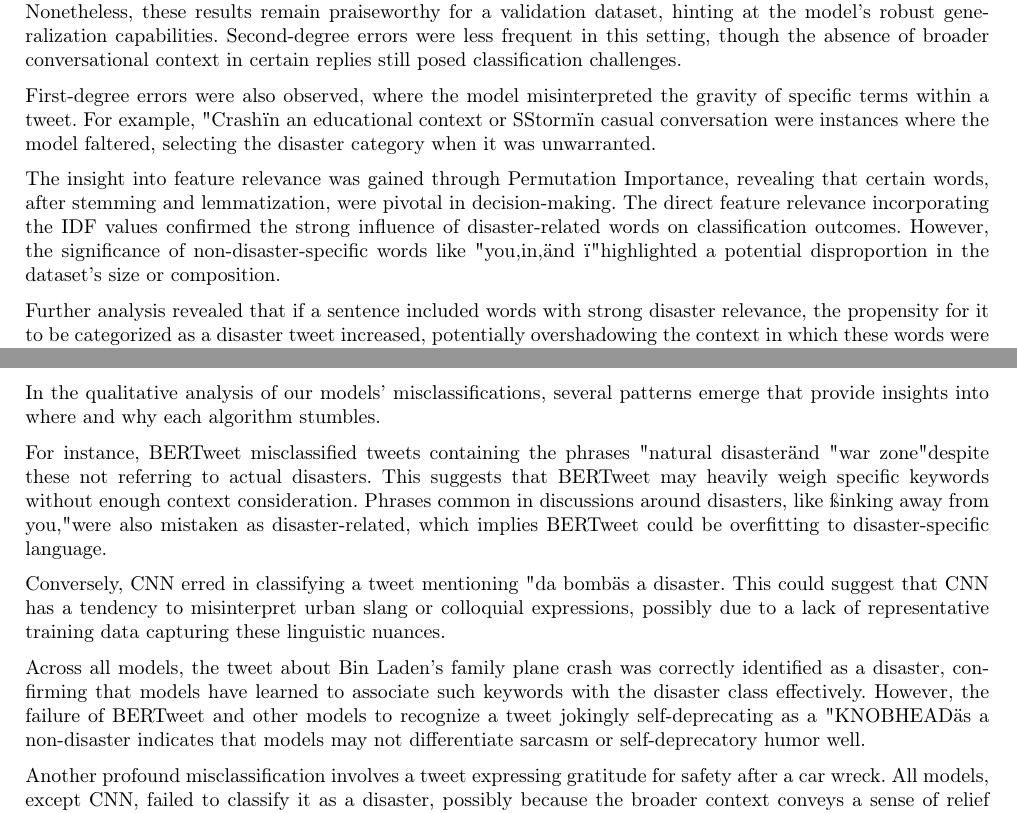
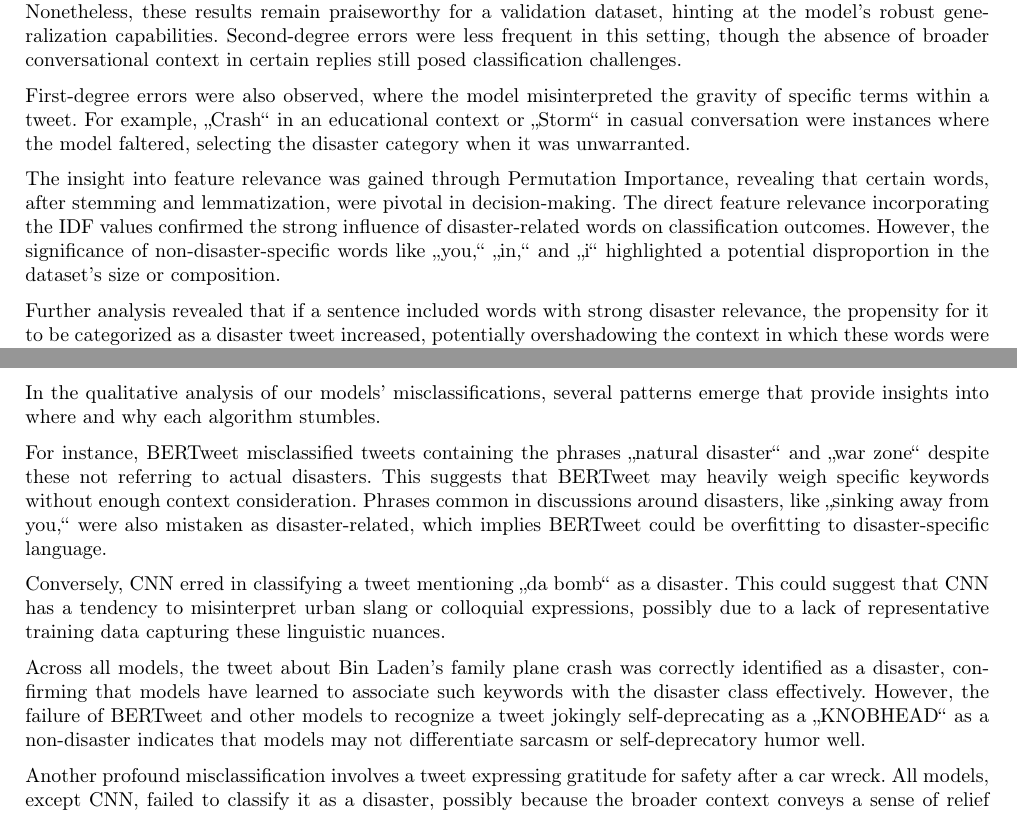
Before and after one commit to florinbarbisch/npr-mc1-text-classification, a LaTeX document (REPORT.tex): two parts of pages 5 and 12 of 14, joined at a grey line, cut so that both start at the same text. Compiled offline with pdfLaTeX.

Commit message:
Fixed: name and quotes

```diff
--- a/REPORT.tex
+++ b/REPORT.tex
@@ -153,9 +153,9 @@ Examples of such cases were where sarcastic or off-topic replies were incorrectl
 
 When subjecting the model to validation data, the accuracy and F1 scores fell to 0.789 and 0.777, respectively. Nonetheless, these results remain praiseworthy for a validation dataset, hinting at the model's robust generalization capabilities. Second-degree errors were less frequent in this setting, though the absence of broader conversational context in certain replies still posed classification challenges.
 
-First-degree errors were also observed, where the model misinterpreted the gravity of specific terms within a tweet. For example, "Crash" in an educational context or "Storm" in casual conversation were instances where the model faltered, selecting the disaster category when it was unwarranted.
+First-degree errors were also observed, where the model misinterpreted the gravity of specific terms within a tweet. For example, \enquote{Crash} in an educational context or \enquote{Storm} in casual conversation were instances where the model faltered, selecting the disaster category when it was unwarranted.
 
-The insight into feature relevance was gained through Permutation Importance, revealing that certain words, after stemming and lemmatization, were pivotal in decision-making. The direct feature relevance incorporating the IDF values confirmed the strong influence of disaster-related words on classification outcomes. However, the significance of non-disaster-specific words like "you," "in," and "i" highlighted a potential disproportion in the dataset's size or composition.
+The insight into feature relevance was gained through Permutation Importance, revealing that certain words, after stemming and lemmatization, were pivotal in decision-making. The direct feature relevance incorporating the IDF values confirmed the strong influence of disaster-related words on classification outcomes. However, the significance of non-disaster-specific words like \enquote{you,} \enquote{in,} and \enquote{i} highlighted a potential disproportion in the dataset's size or composition.
 
 Further analysis revealed that if a sentence included words with strong disaster relevance, the propensity for it to be categorized as a disaster tweet increased, potentially overshadowing the context in which these words were used. This detection raises concerns about the model's sensitivity to such terms and the need for more nuanced feature engineering to improve classification accuracy without relying overtly on specific keywords. Moreover, the disproportionate weighting on common words suggests potential overrepresentation of particular expressions in the dataset, which may need to be addressed through further data balancing or preprocessing measures.
 
@@ -448,11 +448,11 @@ Overall, while each model has its strengths, the TF-IDF SVM emerged as the most
 
 In the qualitative analysis of our models' misclassifications, several patterns emerge that provide insights into where and why each algorithm stumbles.
 
-For instance, BERTweet misclassified tweets containing the phrases "natural disaster" and "war zone" despite these not referring to actual disasters. This suggests that BERTweet may heavily weigh specific keywords without enough context consideration. Phrases common in discussions around disasters, like "sinking away from you," were also mistaken as disaster-related, which implies BERTweet could be overfitting to disaster-specific language.
+For instance, BERTweet misclassified tweets containing the phrases \enquote{natural disaster} and \enquote{war zone} despite these not referring to actual disasters. This suggests that BERTweet may heavily weigh specific keywords without enough context consideration. Phrases common in discussions around disasters, like \enquote{sinking away from you,} were also mistaken as disaster-related, which implies BERTweet could be overfitting to disaster-specific language.
 
-Conversely, CNN erred in classifying a tweet mentioning "da bomb" as a disaster. This could suggest that CNN has a tendency to misinterpret urban slang or colloquial expressions, possibly due to a lack of representative training data capturing these linguistic nuances.
+Conversely, CNN erred in classifying a tweet mentioning \enquote{da bomb} as a disaster. This could suggest that CNN has a tendency to misinterpret urban slang or colloquial expressions, possibly due to a lack of representative training data capturing these linguistic nuances.
 
-Across all models, the tweet about Bin Laden's family plane crash was correctly identified as a disaster, confirming that models have learned to associate such keywords with the disaster class effectively. However, the failure of BERTweet and other models to recognize a tweet jokingly self-deprecating as a "KNOBHEAD" as a non-disaster indicates that models may not differentiate sarcasm or self-deprecatory humor well.
+Across all models, the tweet about Bin Laden's family plane crash was correctly identified as a disaster, confirming that models have learned to associate such keywords with the disaster class effectively. However, the failure of BERTweet and other models to recognize a tweet jokingly self-deprecating as a \enquote{KNOBHEAD} as a non-disaster indicates that models may not differentiate sarcasm or self-deprecatory humor well.
 
 Another profound misclassification involves a tweet expressing gratitude for safety after a car wreck. All models, except CNN, failed to classify it as a disaster, possibly because the broader context conveys a sense of relief rather than the occurrence of a disaster. This could reflect a gap in the models' grasp of deeper semantic meanings and the emotional undertones of the text.
 
```
Also changed, not shown: REPORT.pdf, REPORT.tex (8 more changed lines).
